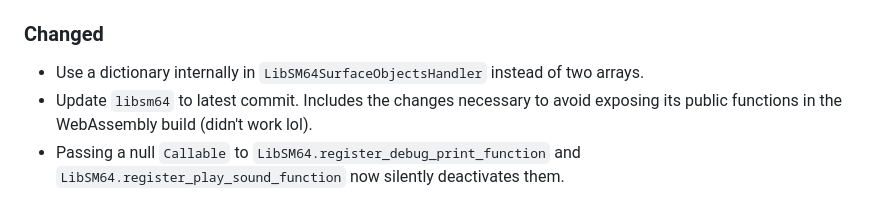
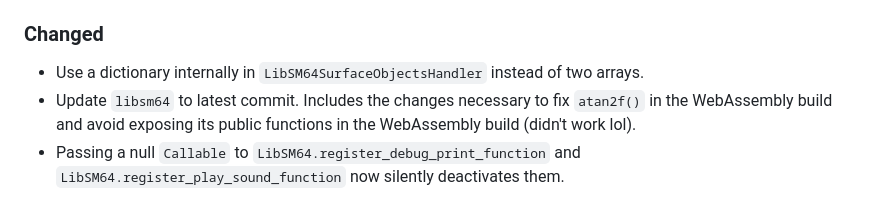
Before and after one commit to Brawmario/libsm64-godot, a Markdown page: CHANGES.md, the part around the change. GitHub-like rendering.

Commit message:
Update `libsm64`

```diff
--- a/CHANGES.md
+++ b/CHANGES.md
@@ -10,7 +10,7 @@ and this project adheres to [Semantic Versioning](https://semver.org/spec/v2.0.0
 ### Changed
 
 - Use a dictionary internally in `LibSM64SurfaceObjectsHandler` instead of two arrays.
-- Update `libsm64` to latest commit. Includes the changes necessary to avoid exposing its public functions in the WebAssembly build (didn't work lol).
+- Update `libsm64` to latest commit. Includes the changes necessary to fix `atan2f()` in the WebAssembly build and avoid exposing its public functions in the WebAssembly build (didn't work lol).
 - Passing a null `Callable` to `LibSM64.register_debug_print_function` and `LibSM64.register_play_sound_function` now silently deactivates them.
 
 ## [2.3.0] - 2025-01-27
```
